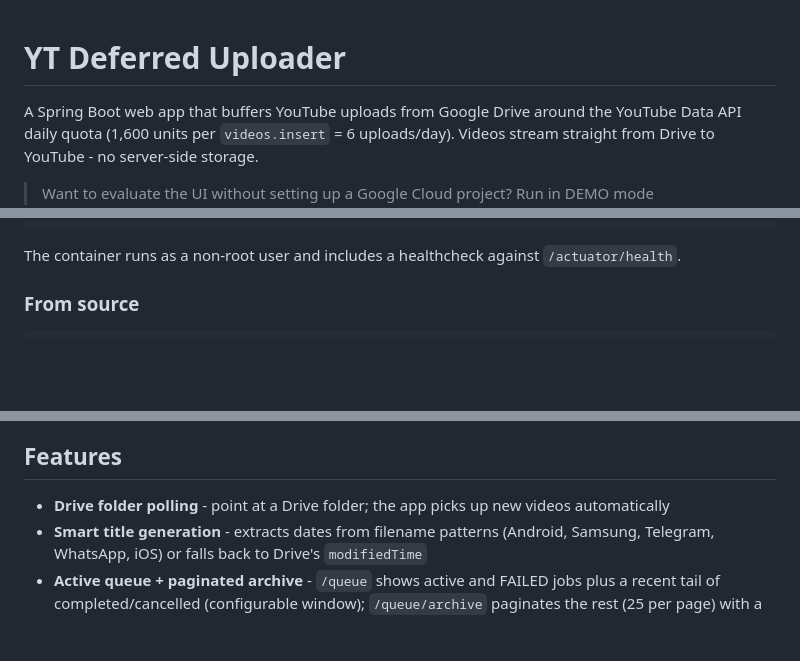
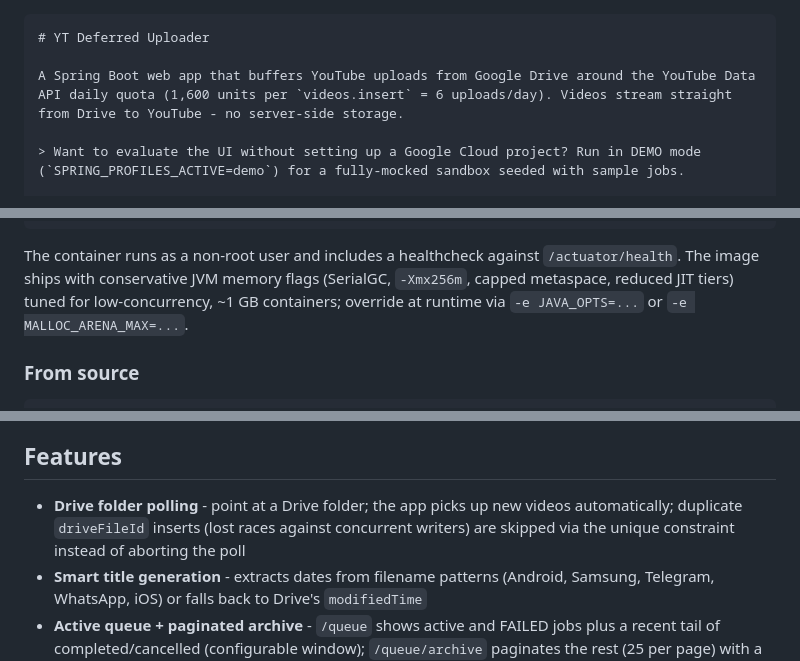
Before and after one commit to mlkmn/yt-deferred-uploader, a Markdown page: README.md, 3 parts joined by grey strips. Rendered like a GitHub page; blank space fills up the shorter version.

````diff
--- a/README.md
+++ b/README.md
@@ -1,3 +1,4 @@
+```markdown
 # YT Deferred Uploader
 
 A Spring Boot web app that buffers YouTube uploads from Google Drive around the YouTube Data API daily quota (1,600 units per `videos.insert` = 6 uploads/day). Videos stream straight from Drive to YouTube - no server-side storage.
@@ -72,7 +73,7 @@ docker run -p 8080:8080 \
   yt-deferred-uploader
 ```
 
-The container runs as a non-root user and includes a healthcheck against `/actuator/health`.
+The container runs as a non-root user and includes a healthcheck against `/actuator/health`. The image ships with conservative JVM memory flags (SerialGC, `-Xmx256m`, capped metaspace, reduced JIT tiers) tuned for low-concurrency, ~1 GB containers; override at runtime via `-e JAVA_OPTS=...` or `-e MALLOC_ARENA_MAX=...`.
 
 ### From source
 
@@ -101,7 +102,7 @@ This shortens the scheduler poll to 3s and the queue recency window to 30s, skip
 
 ## Features
 
-- **Drive folder polling** - point at a Drive folder; the app picks up new videos automatically
+- **Drive folder polling** - point at a Drive folder; the app picks up new videos automatically; duplicate `driveFileId` inserts (lost races against concurrent writers) are skipped via the unique constraint instead of aborting the poll
 - **Smart title generation** - extracts dates from filename patterns (Android, Samsung, Telegram, WhatsApp, iOS) or falls back to Drive's `modifiedTime`
 - **Active queue + paginated archive** - `/queue` shows active and FAILED jobs plus a recent tail of completed/cancelled (configurable window); `/queue/archive` paginates the rest (25 per page) with a compact stepper
 - **Queue dashboard** - HTMX-polled live updates, cancel/retry/delete per-job actions, timestamps rendered in the viewer's local timezone
````
Also changed, not shown: other parts of README.md (+10 -7 lines).
